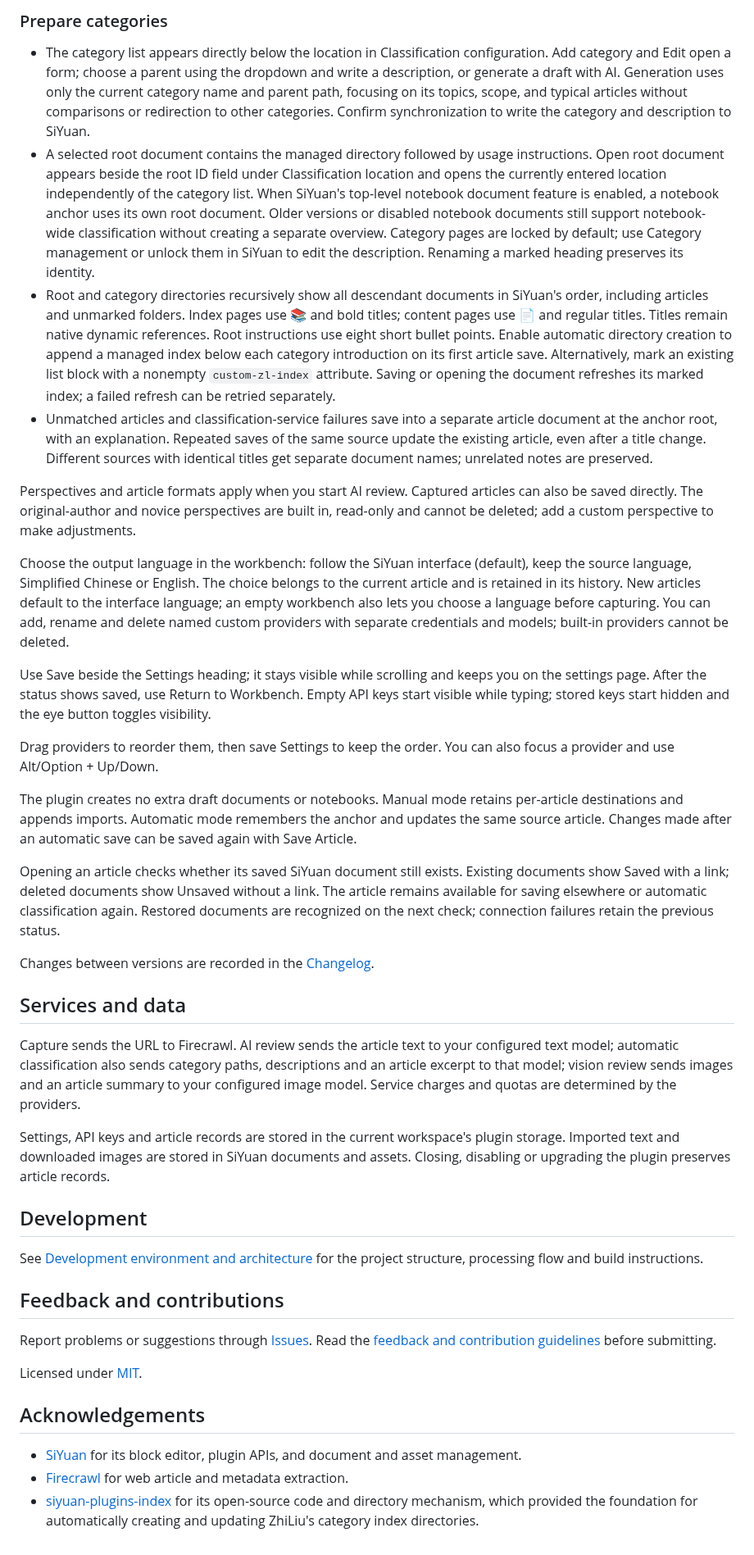
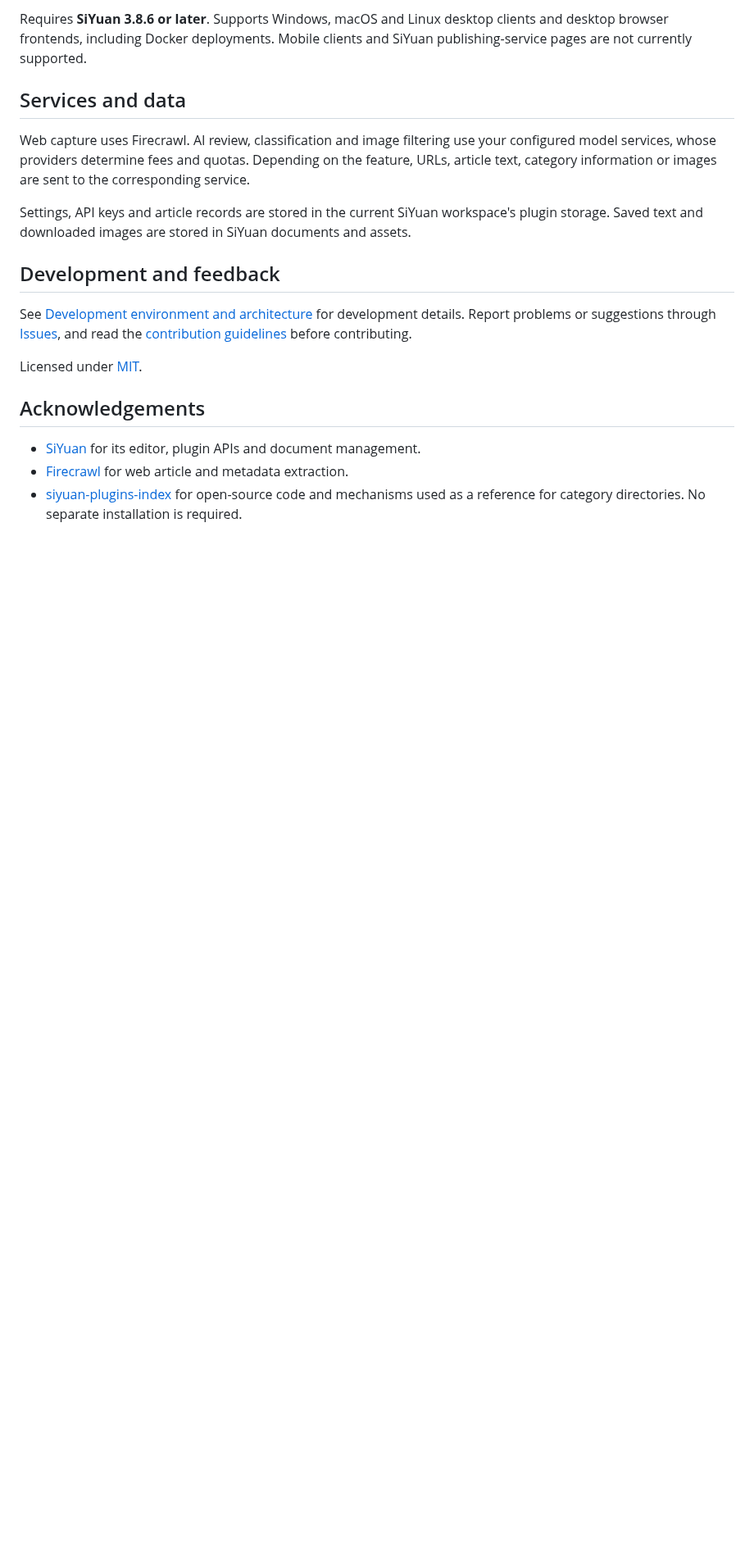
Before and after one commit to BorisZhangYYY/noosphere-siyuan, a Markdown page: .docs/README.en.md, the part around one of its changes. Shown at 82% size. Drawn GitHub-style; blank space fills up the shorter version.

```diff
--- a/.docs/README.en.md
+++ b/.docs/README.en.md
@@ -42,42 +51,19 @@ Capture new articles at the top and read and edit the body on the left. AI revie
-### Prepare categories
-
-- The category list appears directly below the location in Classification configuration. Add category and Edit open a form; choose a parent using the dropdown and write a description, or generate a draft with AI. Generation uses only the current category name and parent path, focusing on its topics, scope, and typical articles without comparisons or redirection to other categories. Confirm synchronization to write the category and description to SiYuan.
-- A selected root document contains the managed directory followed by usage instructions. Open root document appears beside the root ID field under Classification location and opens the currently entered location independently of the category list. When SiYuan's top-level notebook document feature is enabled, a notebook anchor uses its own root document. Older versions or disabled notebook documents still support notebook-wide classification without creating a separate overview. Category pages are locked by default; use Category management or unlock them in SiYuan to edit the description. Renaming a marked heading preserves its identity.
-- Root and category directories recursively show all descendant documents in SiYuan's order, including articles and unmarked folders. Index pages use 📚 and bold titles; content pages use 📄 and regular titles. Titles remain native dynamic references. Root instructions use eight short bullet points. Enable automatic directory creation to append a managed index below each category introduction on its first article save. Alternatively, mark an existing list block with a nonempty `custom-zl-index` attribute. Saving or opening the document refreshes its marked index; a failed refresh can be retried separately.
-- Unmatched articles and classification-service failures save into a separate article document at the anchor root, with an explanation. Repeated saves of the same source update the existing article, even after a title change. Different sources with identical titles get separate document names; unrelated notes are preserved.
-
-Perspectives and article formats apply when you start AI review. Captured articles can also be saved directly. The original-author and novice perspectives are built in, read-only and cannot be deleted; add a custom perspective to make adjustments.
-
-Choose the output language in the workbench: follow the SiYuan interface (default), keep the source language, Simplified Chinese or English. The choice belongs to the current article and is retained in its history. New articles default to the interface language; an empty workbench also lets you choose a language before capturing. You can add, rename and delete named custom providers with separate credentials and models; built-in providers cannot be deleted.
-
-Use Save beside the Settings heading; it stays visible while scrolling and keeps you on the settings page. After the status shows saved, use Return to Workbench. Empty API keys start visible while typing; stored keys start hidden and the eye button toggles visibility.
-
-Drag providers to reorder them, then save Settings to keep the order. You can also focus a provider and use Alt/Option + Up/Down.
-
-The plugin creates no extra draft documents or notebooks. Manual mode retains per-article destinations and appends imports. Automatic mode remembers the anchor and updates the same source article. Changes made after an automatic save can be saved again with Save Article.
-
-Opening an article checks whether its saved SiYuan document still exists. Existing documents show Saved with a link; deleted documents show Unsaved without a link. The article remains available for saving elsewhere or automatic classification again. Restored documents are recognized on the next check; connection failures retain the previous status.
-
-Changes between versions are recorded in the [Changelog](https://github.com/BorisZhangYYY/noosphere-siyuan/blob/main/CHANGELOG.md).
+Requires **SiYuan 3.8.6 or later**. Supports Windows, macOS and Linux desktop clients and desktop browser frontends, including Docker deployments. Mobile clients and SiYuan publishing-service pages are not currently supported.
 
 ## Services and data
 
-Capture sends the URL to Firecrawl. AI review sends the article text to your configured text model; automatic classification also sends category paths, descriptions and an article excerpt to that model; vision review sends images and an article summary to your configured image model. Service charges and quotas are determined by the providers.
+Web capture uses Firecrawl. AI review, classification and image filtering use your configured model services, whose providers determine fees and quotas. Depending on the feature, URLs, article text, category information or images are sent to the corresponding service.
 
-Settings, API keys and article records are stored in the current workspace's plugin storage. Imported text and downloaded images are stored in SiYuan documents and assets. Closing, disabling or upgrading the plugin preserves article records.
+Settings, API keys and article records are stored in the current SiYuan workspace's plugin storage. Saved text and downloaded images are stored in SiYuan documents and assets.
 
-## Development
+## Development and feedback
 
-See [Development environment and architecture](../.project/development.md) for the project structure, processing flow and build instructions.
-
-## Feedback and contributions
-
-Report problems or suggestions through [Issues](https://github.com/BorisZhangYYY/noosphere-siyuan/issues). Read the [feedback and contribution guidelines](../CONTRIBUTING.md) before submitting.
+See [Development environment and architecture](../.project/development.md) for development details. Report problems or suggestions through [Issues](https://github.com/BorisZhangYYY/noosphere-siyuan/issues), and read the [contribution guidelines](../CONTRIBUTING.md) before contributing.
 
 Licensed under [MIT](https://github.com/BorisZhangYYY/noosphere-siyuan/blob/main/LICENSE).
 
 ## Acknowledgements
 
-- [SiYuan](https://github.com/siyuan-note/siyuan) for its block editor, plugin APIs, and document and asset management.
+- [SiYuan](https://github.com/siyuan-note/siyuan) for its editor, plugin APIs and document management.
 - [Firecrawl](https://www.firecrawl.dev/) for web article and metadata extraction.
-- [siyuan-plugins-index](https://github.com/Szerelem0617/siyuan-plugins-index) for its open-source code and directory mechanism, which provided the foundation for automatically creating and updating ZhiLiu's category index directories.
+- [siyuan-plugins-index](https://github.com/Szerelem0617/siyuan-plugins-index) for open-source code and mechanisms used as a reference for category directories. No separate installation is required.
```
Also changed, not shown: other parts of .docs/README.en.md (+37 -28 lines), .docs/images/classify.png (added), 2 other files.
